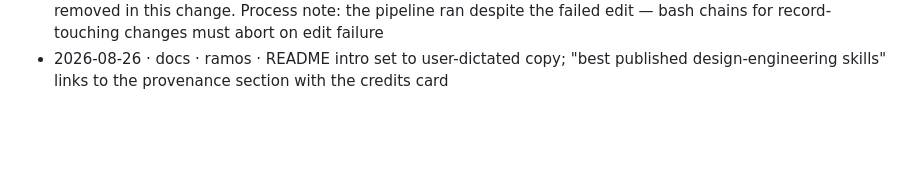
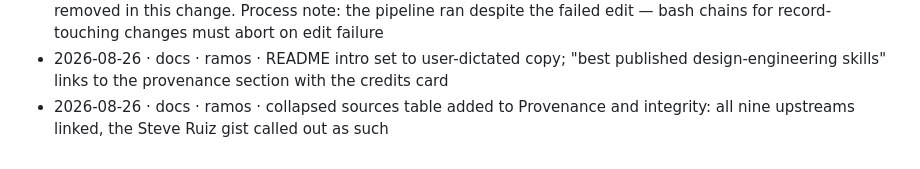
Before and after one commit to backnotprop/product-engineering, a Markdown page: foundry/LOG.md, the part around the change. Drawn GitHub-style; blank space fills up the shorter version.

```diff
--- a/foundry/LOG.md
+++ b/foundry/LOG.md
@@ -159,3 +159,4 @@ manual events. Never edit or delete existing lines.
 - 2026-08-26 · docs · ramos · routing paragraph under the cards cut entirely (redundant with cards, table, and router card; sloganese)
 - 2026-08-26 · correction · claude · the previous docs entry was FALSE: PR #26 logged the routing-paragraph cut but the edit had silently failed (text mismatch) and only the log line shipped. The paragraph is actually removed in this change. Process note: the pipeline ran despite the failed edit — bash chains for record-touching changes must abort on edit failure
 - 2026-08-26 · docs · ramos · README intro set to user-dictated copy; "best published design-engineering skills" links to the provenance section with the credits card
+- 2026-08-26 · docs · ramos · collapsed sources table added to Provenance and integrity: all nine upstreams linked, the Steve Ruiz gist called out as such
```
Also changed, not shown: README.md (+20 -0 lines).
